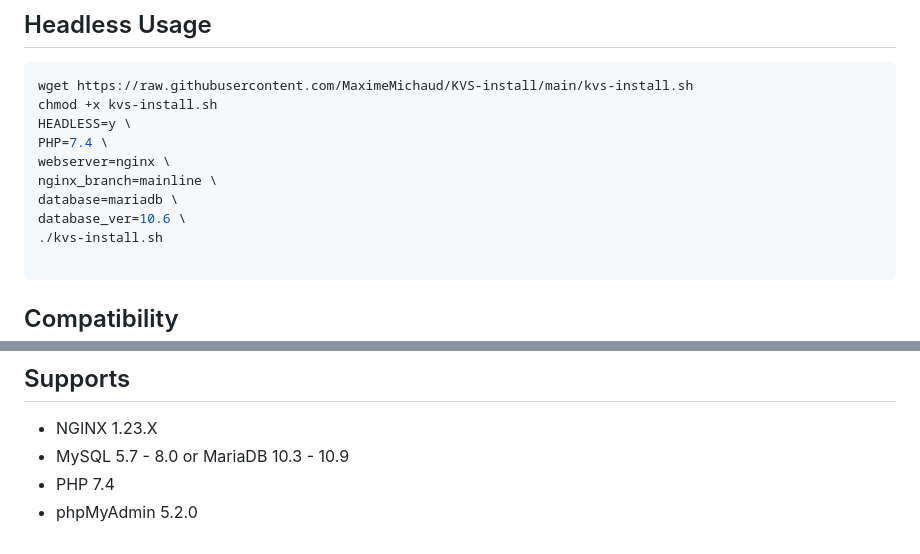
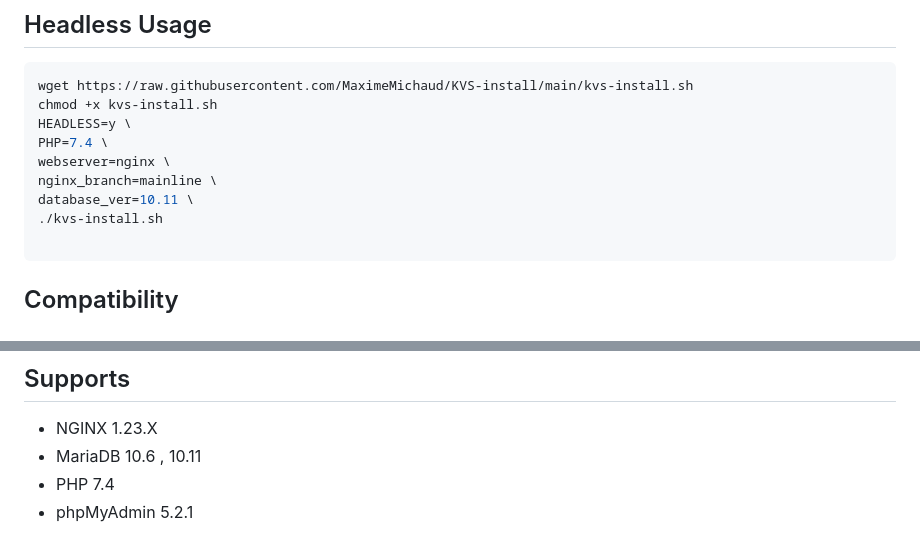
Before and after one commit to MaximeMichaud/KVS-install, a Markdown page: README.md, 2 parts joined by grey strips. GitHub-like rendering.

Commit message:
bump versions

````diff
--- a/README.md
+++ b/README.md
@@ -15,8 +15,7 @@ HEADLESS=y \
 PHP=7.4 \
 webserver=nginx \
 nginx_branch=mainline \
-database=mariadb \
-database_ver=10.6 \
+database_ver=10.11 \
 ./kvs-install.sh
 
 ```
@@ -35,6 +34,6 @@ This script supports the following Linux distributions:
 https://github.com/MaximeMichaud/KVS-install/projects/1
 ## Supports
 * NGINX 1.23.X
-* MySQL 5.7 - 8.0 or MariaDB 10.3 - 10.9
+* MariaDB 10.6 , 10.11
 * PHP 7.4
-* phpMyAdmin 5.2.0
+* phpMyAdmin 5.2.1
````
